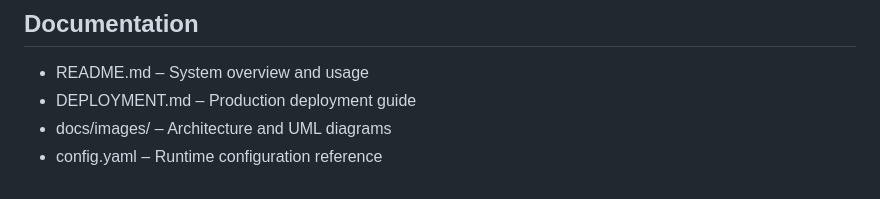
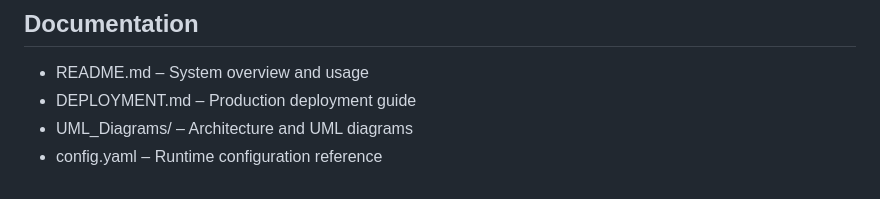
Before and after one commit to MohamedMostafaaaa/Real-Time-Production-Line-Sensor-Dashboard-with-Remote-Access-Notifications, a Markdown page: README.md, the part around the change. Drawn GitHub-style.

Commit message:
Rename directory for UML diagrams in README

```diff
--- a/README.md
+++ b/README.md
@@ -619,5 +619,5 @@ pip install -r requirements.txt
 
 - README.md – System overview and usage
 - DEPLOYMENT.md – Production deployment guide
-- docs/images/ – Architecture and UML diagrams
+- UML_Diagrams/ – Architecture and UML diagrams
 - config.yaml – Runtime configuration reference
```
